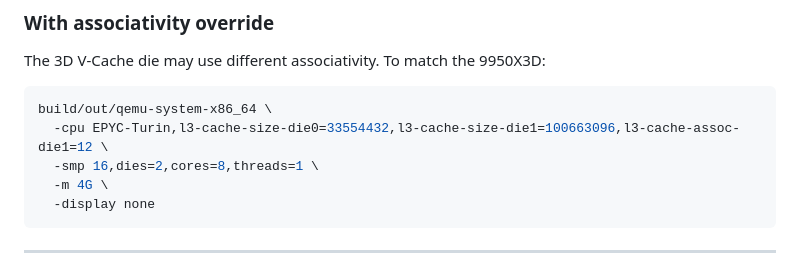
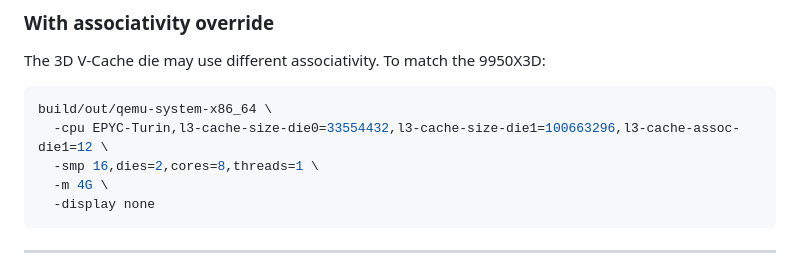
Before and after one commit to glemsom/dkvm-qemu, a Markdown page: docs/howto/simulate-9950x3d.md, the part around the change. GitHub-like rendering.

Commit message:
docs(simulate-9950x3d): fix L3 cache size value typo (100663096 -> 100663296)
96 MB = 96 * 1024 * 1024 = 100663296 bytes. The documented value was
off by 200 bytes.

Fixes #16

````diff
--- a/docs/howto/simulate-9950x3d.md
+++ b/docs/howto/simulate-9950x3d.md
@@ -58,7 +58,7 @@ The 3D V-Cache die may use different associativity. To match the 9950X3D:
 
 ```bash
 build/out/qemu-system-x86_64 \
-  -cpu EPYC-Turin,l3-cache-size-die0=33554432,l3-cache-size-die1=100663096,l3-cache-assoc-die1=12 \
+  -cpu EPYC-Turin,l3-cache-size-die0=33554432,l3-cache-size-die1=100663296,l3-cache-assoc-die1=12 \
   -smp 16,dies=2,cores=8,threads=1 \
   -m 4G \
   -display none
````
